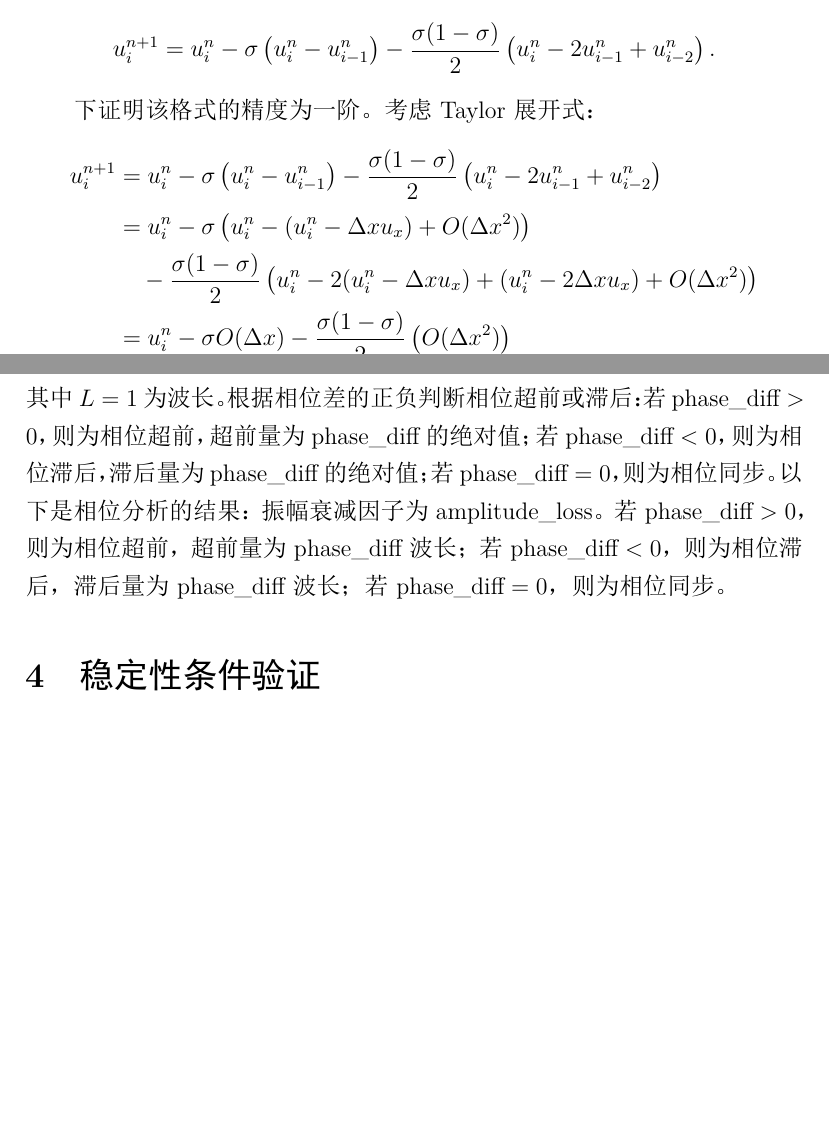
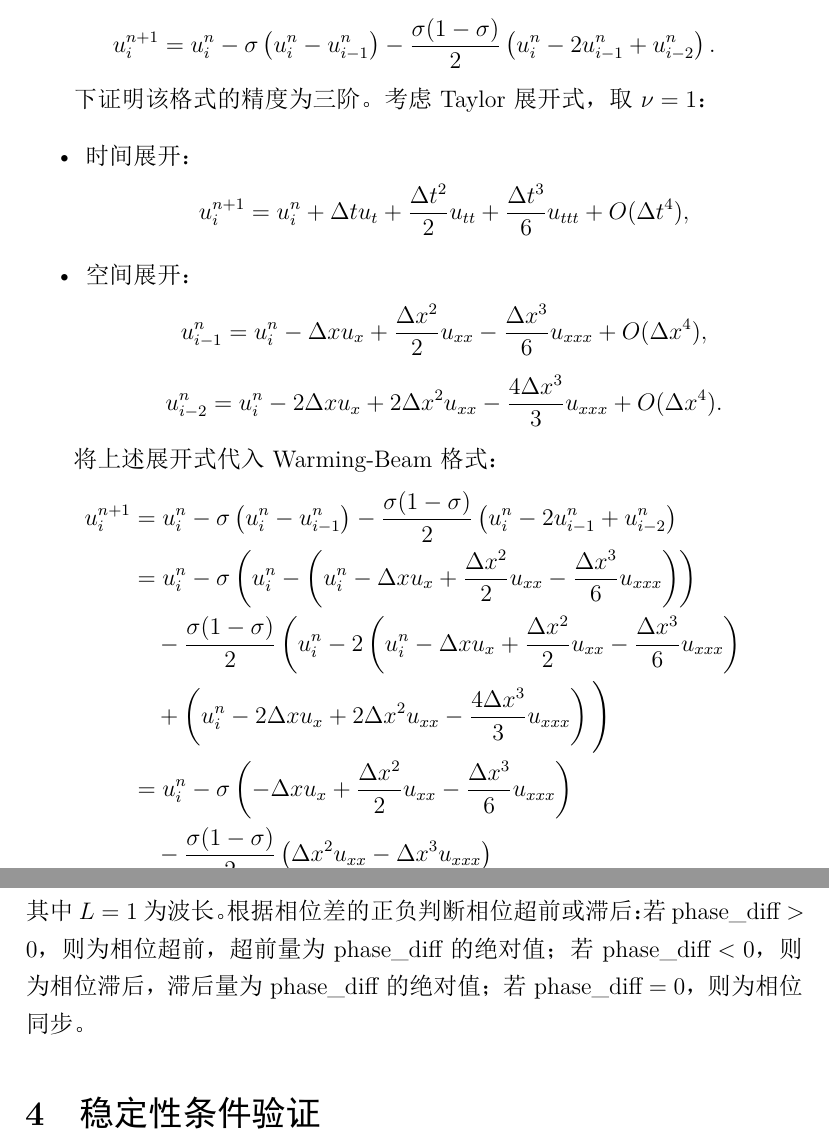
Before and after one commit to zhehee/zhCFD_HW3, a LaTeX problem sheet (hw3.tex): two parts of pages 3 and 13 of 15 before the commit and two parts of pages 4 and 14 of 17 after it, joined at a grey line, cut so that both start at the same text, the shorter picture padded with empty space. The pictures show the PDF file hw3.pdf that the author committed with the source.

Commit message:
修正方程推导，code debug

```diff
--- a/hw3.tex
+++ b/hw3.tex
@@ -56,5 +56,5 @@
 \subsection{一阶迎风格式 (Upwind)}
 一阶迎风格式是一种显式格式，其离散形式为：
 \[
-u_i^{n+1} = u_i^n - \sigma \left( u_i^n - u_{i-1}^n \right),
+u_j^{n+1} = u_j^n - \sigma \left( u_j^n - u_{j-1}^n \right),
 \]
@@ -62,14 +62,24 @@ u_i^{n+1} = u_i^n - \sigma \left( u_i^n - u_{i-1}^n \right),
 
-下证明该格式的精度为一阶。考虑 Taylor 展开式：
-\[
-\begin{aligned}
-u_i^{n+1} &= u_i^n - \sigma \left( u_i^n - u_{i-1}^n \right) \\
-&= u_i^n - \sigma \left( u_i^n - (u_i^n - \Delta x u_x) + O(\Delta x^2) \right) \\
-&= u_i^n - \sigma O(\Delta x) + O(\Delta x^2).
-\end{aligned}
-\]
+为了分析该格式的精度，考虑 Taylor 展开式：
+\begin{itemize}
+    \item 时间展开：
+    \[
+    u_j^{n+1} = u_j^n + \Delta t u_t + \frac{\Delta t^2}{2} u_{tt} + O(\Delta t^3),
+    \]
+    \item 空间展开：
+    \[
+    u_{j-1}^n = u_j^n - \Delta x u_x + \frac{\Delta x^2}{2} u_{xx} + O(\Delta x^3).
+    \]
+\end{itemize}
 
-因此，误差为 $O(\Delta x)$，即精度为一阶。
+将上述展开式代入离散格式，得到：
+\begin{align*}
+u_j^n + \Delta t u_t + \frac{\Delta t^2}{2} u_{tt} + O(\Delta t^3) &= u_j^n - \sigma \left( u_j^n - \left( u_j^n - \Delta x u_x + \frac{\Delta x^2}{2} u_{xx} + O(\Delta x^3) \right) \right), \\
+\Delta t u_t + \frac{\Delta t^2}{2} u_{tt} + O(\Delta t^3) &= -\sigma \left( -\Delta x u_x + \frac{\Delta x^2}{2} u_{xx} + O(\Delta x^3) \right), \\
+u_t +  u_x &= \frac{\Delta x}{2} (1 - \sigma) u_{xx} + O(\Delta t, \Delta x^2).
+\end{align*}
+
+由此可见，该格式的时间精度为 $O(\Delta t)$，空间精度为 $O(\Delta x)$，即为一阶格式。
 
 再考虑数值格式的稳定性。设 $u_i^n = e^{i(kx - \omega t)}$，代入格式得到：
 \[
@@ -99,0 +111,7 @@ u_i^{n+1} = u_i^n - \frac{\sigma}{2} \left( u_{i+1}^n - u_{i-1}^n \right) + \fra
+    \item 时间展开：
+    \[
+    u_j^{n+1} = u_j^n + \Delta t u_t + \frac{\Delta t^2}{2} u_{tt} + \frac{\Delta t^3}{6} u_{ttt} + O(\Delta t^4),
+    \]
+    \item 空间展开：
+    \[
+    u_{j+1}^n = u_j^n + \Delta x u_x + \frac{\Delta x^2}{2} u_{xx} + \frac{\Delta x^3}{6} u_{xxx} + O(\Delta x^4),
@@ -99,0 +125,2 @@ u_i^{n+1} = u_i^n - \frac{\sigma}{2} \left( u_{i+1}^n - u_{i-1}^n \right) + \fra
+u_j^n + \Delta t u_t + \frac{\Delta t^2}{2} u_{tt} + \frac{\Delta t^3}{6} u_{ttt} + O(\Delta t^4) &= u_j^n - \frac{\sigma}{2} \left( 2\Delta x u_x + \frac{\Delta x^3}{3} u_{xxx} + O(\Delta x^5) \right) \\
+&\quad + \frac{\sigma^2}{2} \left( \Delta x^2 u_{xx} + \frac{\Delta x^4}{12} u_{xxxx} + O(\Delta x^5) \right).
@@ -105,4 +131,3 @@ u_i^{n+1} &= u_i^n - \frac{\sigma}{2} \left( u_{i+1}^n - u_{i-1}^n \right) + \fr
-&= u_i^n - \sigma \Delta x u_x + O(\Delta x^3).
-\end{aligned}
+u_t + u_x - \frac{\Delta x^2}{6} (1-\sigma^2) u_{xxx} + O(\Delta t^2, \Delta x^4) = 0.
 \]
 
@@ -137,11 +162,24 @@ Warming-Beam 格式是一种三阶迎风格式，其离散形式为：
 u_i^{n+1} = u_i^n - \sigma \left( u_i^n - u_{i-1}^n \right) - \frac{\sigma (1-\sigma)}{2} \left( u_i^n - 2u_{i-1}^n + u_{i-2}^n \right).
 \]
 
-下证明该格式的精度为一阶。考虑 Taylor 展开式：
+下证明该格式的精度为三阶。考虑 Taylor 展开式，取 $\nu = 1$：
+
+\begin{itemize}
+    \item 时间展开：
+    \[
+    u_i^{n+1} = u_i^n + \Delta t u_t + \frac{\Delta t^2}{2} u_{tt} + \frac{\Delta t^3}{6} u_{ttt} + O(\Delta t^4),
+    \]
+    \item 空间展开：
+    \[
+    u_{i-1}^n = u_i^n - \Delta x u_x + \frac{\Delta x^2}{2} u_{xx} - \frac{\Delta x^3}{6} u_{xxx} + O(\Delta x^4),
+    \]
+    \[
+    u_{i-2}^n = u_i^n - 2\Delta x u_x + 2\Delta x^2 u_{xx} - \frac{4\Delta x^3}{3} u_{xxx} + O(\Delta x^4).
+    \]
+\end{itemize}
+
+将上述展开式代入 Warming-Beam 格式：
 \[
 \begin{aligned}
 u_i^{n+1} &= u_i^n - \sigma \left( u_i^n - u_{i-1}^n \right) - \frac{\sigma (1-\sigma)}{2} \left( u_i^n - 2u_{i-1}^n + u_{i-2}^n \right) \\
-&= u_i^n - \sigma \left( u_i^n - (u_i^n - \Delta x u_x) + O(\Delta x^2) \right) \\
-&\quad - \frac{\sigma (1-\sigma)}{2} \left( u_i^n - 2(u_i^n - \Delta x u_x) + (u_i^n - 2\Delta x u_x) + O(\Delta x^2) \right) \\
-&= u_i^n - \sigma O(\Delta x) - \frac{\sigma (1-\sigma)}{2} \left( O(\Delta x^2) \right) \\
-&= u_i^n - \sigma O(\Delta x) + O(\Delta x^2).
+&= u_i^n - \sigma \left( u_i^n - \left( u_i^n - \Delta x u_x + \frac{\Delta x^2}{2} u_{xx} - \frac{\Delta x^3}{6} u_{xxx} \right) \right) \\
@@ -152,3 +197,9 @@ u_i^{n+1} &= u_i^n - \sigma \left( u_i^n - u_{i-1}^n \right) - \frac{\sigma (1-\
+u_t + u_x + \frac{\Delta x^2}{6} (1 - \sigma)(2 - \sigma) u_{xxx} + O(\Delta t^2, \Delta x^4) = 0.
+\]
+
+由此可见，该格式空间精度为 $O(\Delta x^2)$。
+
+
 
 再考虑数值格式的稳定性：设 $u_i^n = e^{i(kx - \omega t)}$，代入格式得到：
 \[
@@ -206,9 +257,7 @@ u_i^{n+1} &= u_i^n - \sigma \left( u_i^n - u_{i-1}^n \right) - \frac{\sigma (1-\
 \[
 \text{phase\_diff} = \frac{2\pi (x_{\text{num}} - x_{\text{exact}})}{L},
 \]
-其中 $L = 1$ 为波长。根据相位差的正负判断相位超前或滞后：若 $\text{phase\_diff} > 0$，则为相位超前，超前量为 $\text{phase\_diff}$ 的绝对值；若 $\text{phase\_diff} < 0$，则为相位滞后，滞后量为 $\text{phase\_diff}$ 的绝对值；若 $\text{phase\_diff} = 0$，则为相位同步。以下是相位分析的结果：振幅衰减因子为 $\text{amplitude\_loss}$。若 $\text{phase\_diff} > 0$，则为相位超前，超前量为 $\text{phase\_diff}$ 波长；若 $\text{phase\_diff} < 0$，则为相位滞后，滞后量为 $\text{phase\_diff}$ 波长；若 $\text{phase\_diff} = 0$，则为相位同步。
-
-
+其中 $L = 1$ 为波长。根据相位差的正负判断相位超前或滞后：若 $\text{phase\_diff} > 0$，则为相位超前，超前量为 $\text{phase\_diff}$ 的绝对值；若 $\text{phase\_diff} < 0$，则为相位滞后，滞后量为 $\text{phase\_diff}$ 的绝对值；若 $\text{phase\_diff} = 0$，则为相位同步。
 
 \section{稳定性条件验证}
 数值格式的稳定性由 CFL 数 $\sigma$ 决定。以下是各格式的稳定性条件：
@@ -246,5 +295,3 @@ u_i^{n+1} &= u_i^n - \sigma \left( u_i^n - u_{i-1}^n \right) - \frac{\sigma (1-\
 
 由图 \ref{fig:warming_beam_stability} 可见，当 CFL 数 $\sigma$ 大于 2 时，数值解（橙色）在全部x区域出现大幅震荡的现象，使解不稳定。
 
-\section{相位超前与耗散分析}
-数值格式的相位超前和耗散特性通过分析数值解与精确解的偏差来评估。以下是各格式的分析结果：
```
Also changed, not shown: convergence_analysis.pdf, hw3.pdf, lax-wendroff_dissipation_phase.pdf, lax_wendroff_stability.pdf, upwind_dissipation_phase.pdf, upwind_stability.pdf, warming-beam_dissipation_phase.pdf, warming_beam_stability.pdf, hw3.tex (45 more changed lines), 1 other file.
